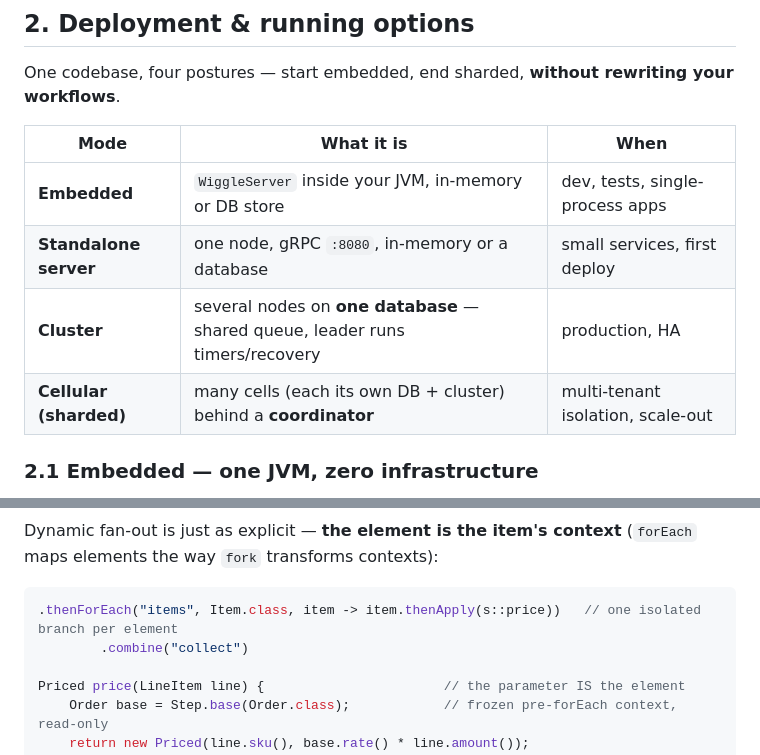
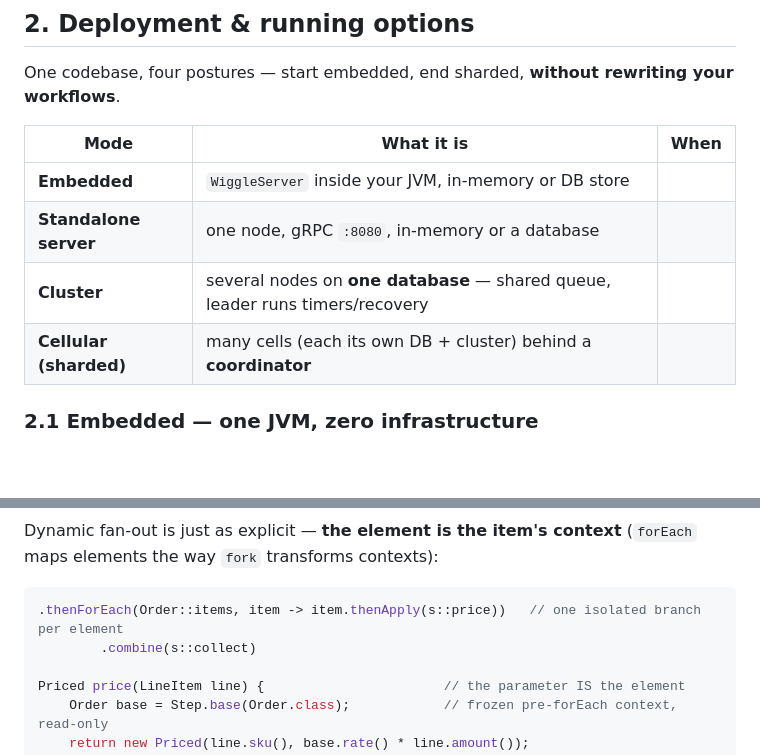
Before and after one commit to hadielmougy/wiggle, a Markdown page: README.md, 2 parts joined by grey strips. Rendered like a GitHub page; blank space fills up the shorter version.

Commit message:
Update README.md
update readme

````diff
--- a/README.md
+++ b/README.md
@@ -117,10 +117,10 @@ One codebase, four postures — start embedded, end sharded, **without rewriting
 
 | Mode | What it is | When |
 |---|---|---|
-| **Embedded** | `WiggleServer` inside your JVM, in-memory or DB store | dev, tests, single-process apps |
-| **Standalone server** | one node, gRPC `:8080`, in-memory or a database | small services, first deploy |
-| **Cluster** | several nodes on **one database** — shared queue, leader runs timers/recovery | production, HA |
-| **Cellular (sharded)** | many cells (each its own DB + cluster) behind a **coordinator** | multi-tenant isolation, scale-out |
+| **Embedded** | `WiggleServer` inside your JVM, in-memory or DB store |
+| **Standalone server** | one node, gRPC `:8080`, in-memory or a database |
+| **Cluster** | several nodes on **one database** — shared queue, leader runs timers/recovery |
+| **Cellular (sharded)** | many cells (each its own DB + cluster) behind a **coordinator** |
 
 ### 2.1 Embedded — one JVM, zero infrastructure
 
@@ -358,8 +358,8 @@ Dynamic fan-out is just as explicit — **the element is the item's context** (`
 elements the way `fork` transforms contexts):
 
 ```java
-.thenForEach("items", Item.class, item -> item.thenApply(s::price))   // one isolated branch per element
-        .combine("collect")
+.thenForEach(Order::items, item -> item.thenApply(s::price))   // one isolated branch per element
+        .combine(s::collect)
 
 Priced price(LineItem line) {                       // the parameter IS the element
     Order base = Step.base(Order.class);            // frozen pre-forEach context, read-only
````
